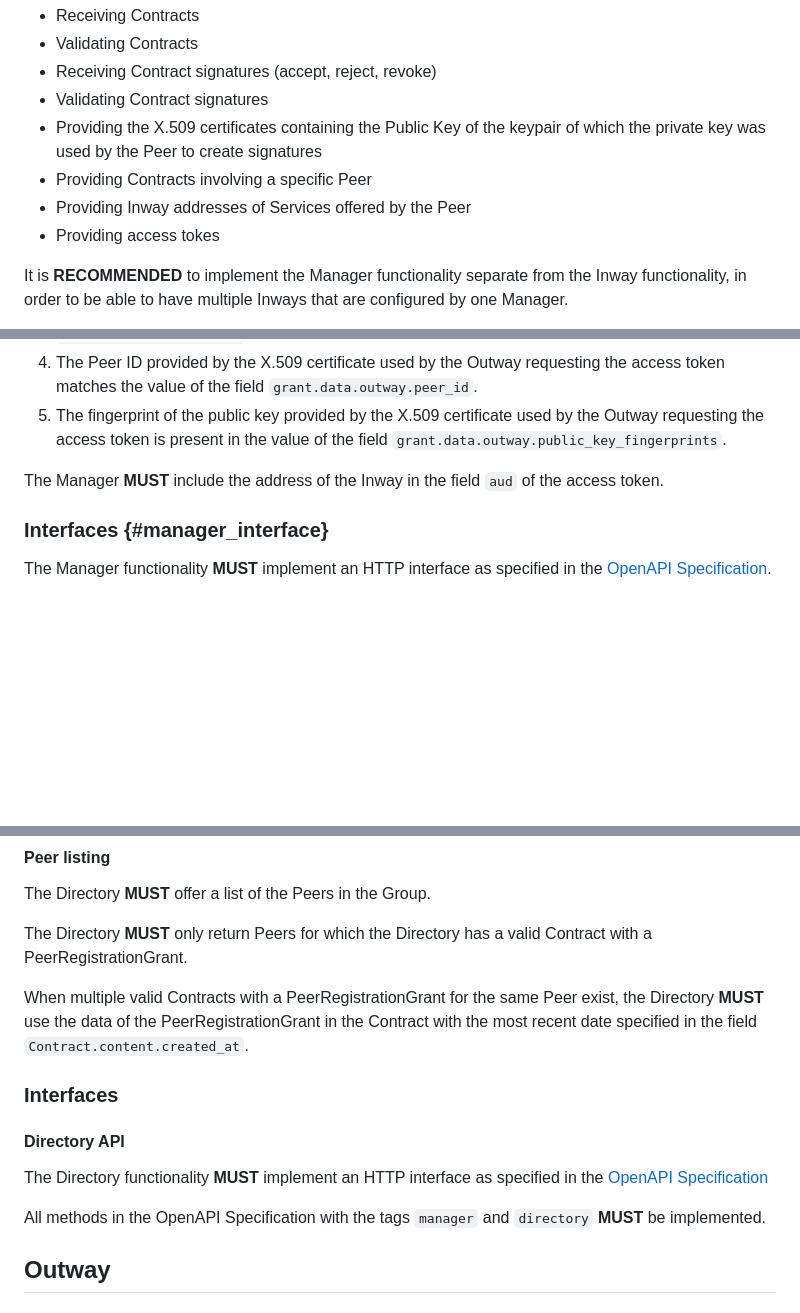
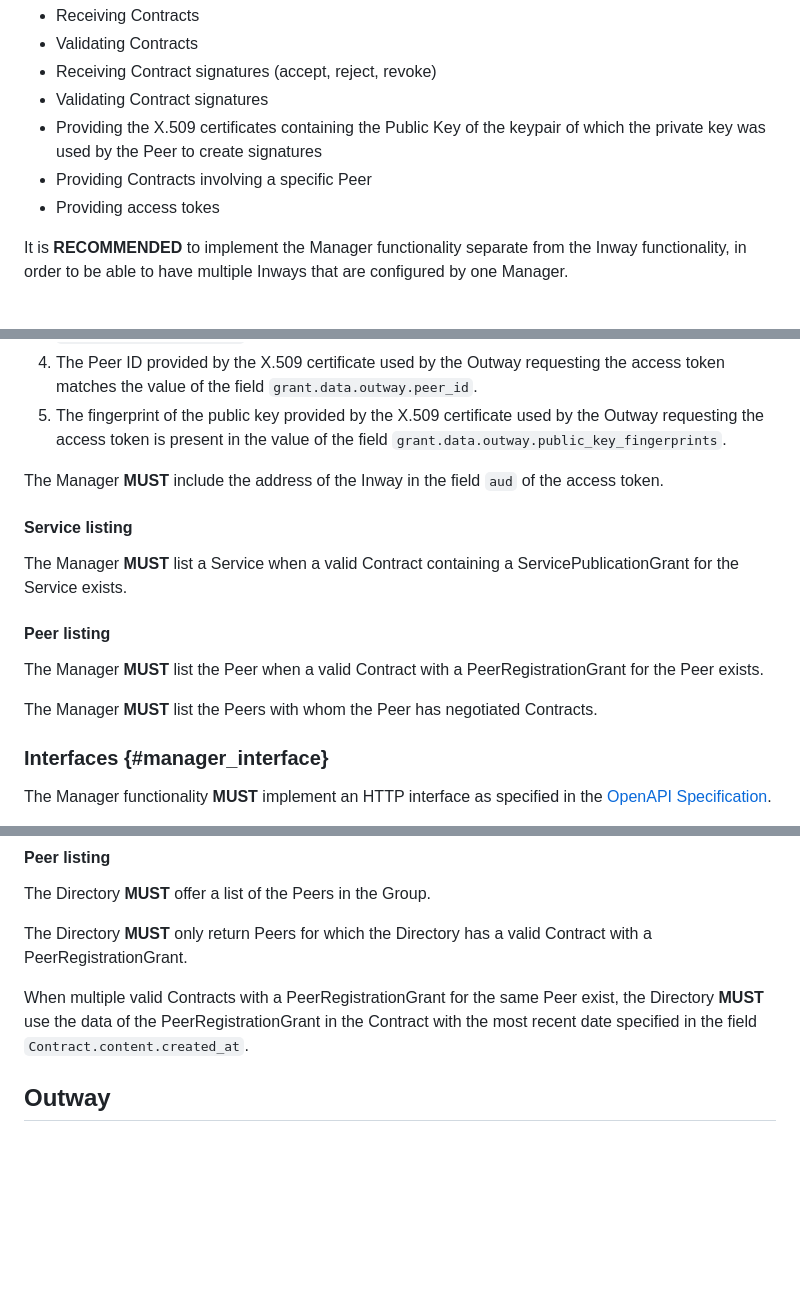
Before and after one commit to Logius-standaarden/fsc-core, a Markdown page: draft-fsc-core-00.md, 3 parts joined by grey strips. Rendered like a GitHub page; blank space fills up the shorter version.

Commit message:
core: update service and peer listing behavior

```diff
--- a/draft-fsc-core-00.md
+++ b/draft-fsc-core-00.md
@@ -566,7 +566,6 @@ The Manager is responsible for:
 - Validating Contract signatures
 - Providing the X.509 certificates containing the Public Key of the keypair of which the private key was used by the Peer to create signatures
 - Providing Contracts involving a specific Peer
-- Providing Inway addresses of Services offered by the Peer
 - Providing access tokes
 
 It is **RECOMMENDED** to implement the Manager functionality separate from the Inway functionality, in order to be able to have multiple Inways that are configured by one Manager.
@@ -616,6 +617,16 @@ Before issuing an access token the Manager **MUST** validate that:
 1. The fingerprint of the public key provided by the X.509 certificate used by the Outway requesting the access token is present in the value of the field `grant.data.outway.public_key_fingerprints`.
 
 The Manager **MUST** include the address of the Inway in the field `aud` of the access token.
+
+#### Service listing
+
+The Manager **MUST** list a Service when a valid Contract containing a ServicePublicationGrant for the Service exists.
+
+#### Peer listing
+
+The Manager **MUST** list the Peer when a valid Contract with a PeerRegistrationGrant for the Peer exists.
+
+The Manager **MUST** list the Peers with whom the Peer has negotiated Contracts.
 
 ### Interfaces {#manager_interface}
 
@@ -672,14 +683,6 @@ The Directory **MUST** offer a list of the Peers in the Group.
 The Directory **MUST** only return Peers for which the Directory has a valid Contract with a PeerRegistrationGrant.
 
 When multiple valid Contracts with a PeerRegistrationGrant for the same Peer exist, the Directory **MUST** use the data of the PeerRegistrationGrant in the Contract with the most recent date specified in the field `Contract.content.created_at`.
-
-### Interfaces
-
-#### Directory API
-
-The Directory functionality **MUST** implement an HTTP interface as specified in the [OpenAPI Specification](https://gitlab.com/commonground/standards/fsc/-/blob/master/manager.yaml)
-
-All methods in the OpenAPI Specification with the tags `manager` and `directory` **MUST** be implemented.
 
 ## Outway
 
```
Also changed, not shown: other parts of draft-fsc-core-00.md (+2 -0 lines).
